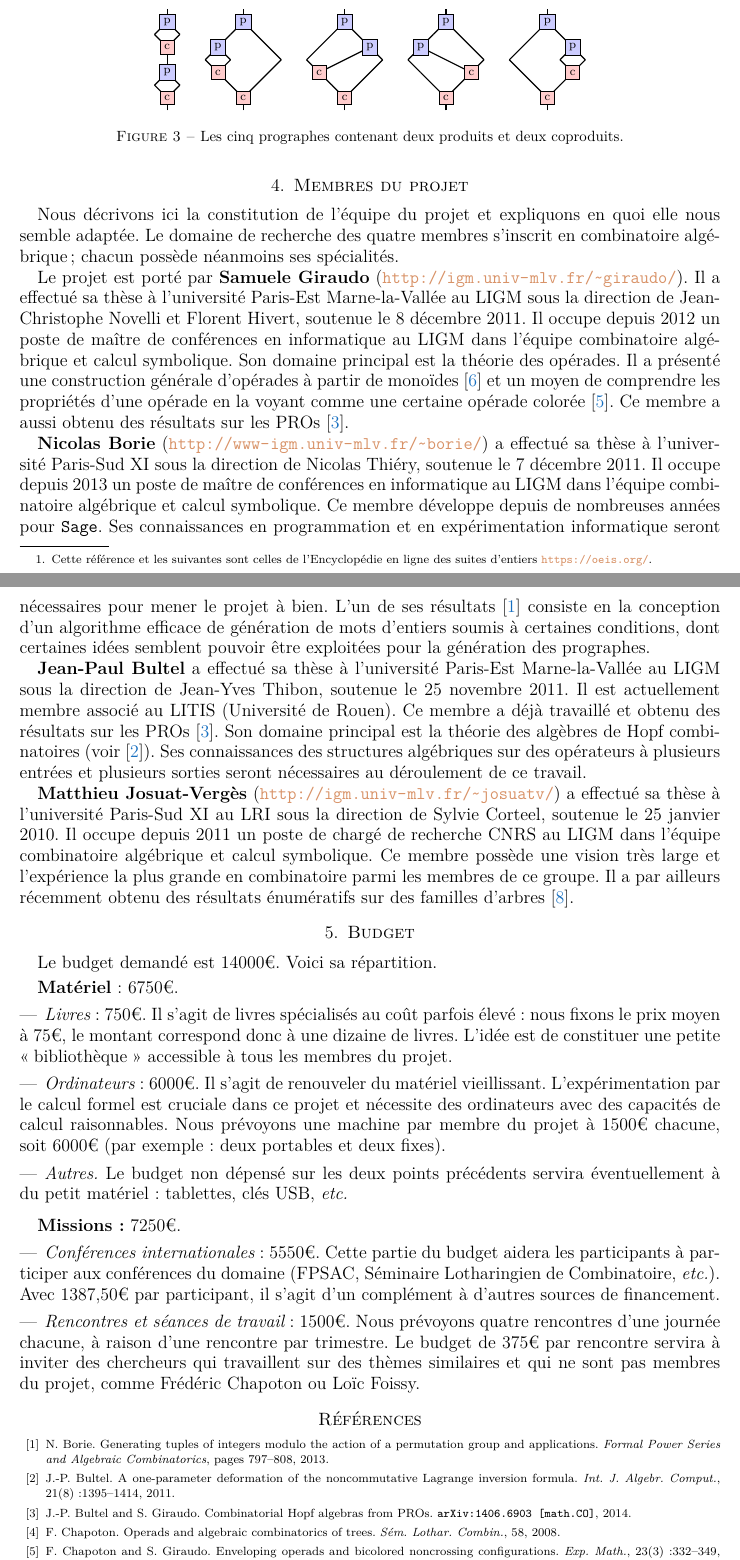
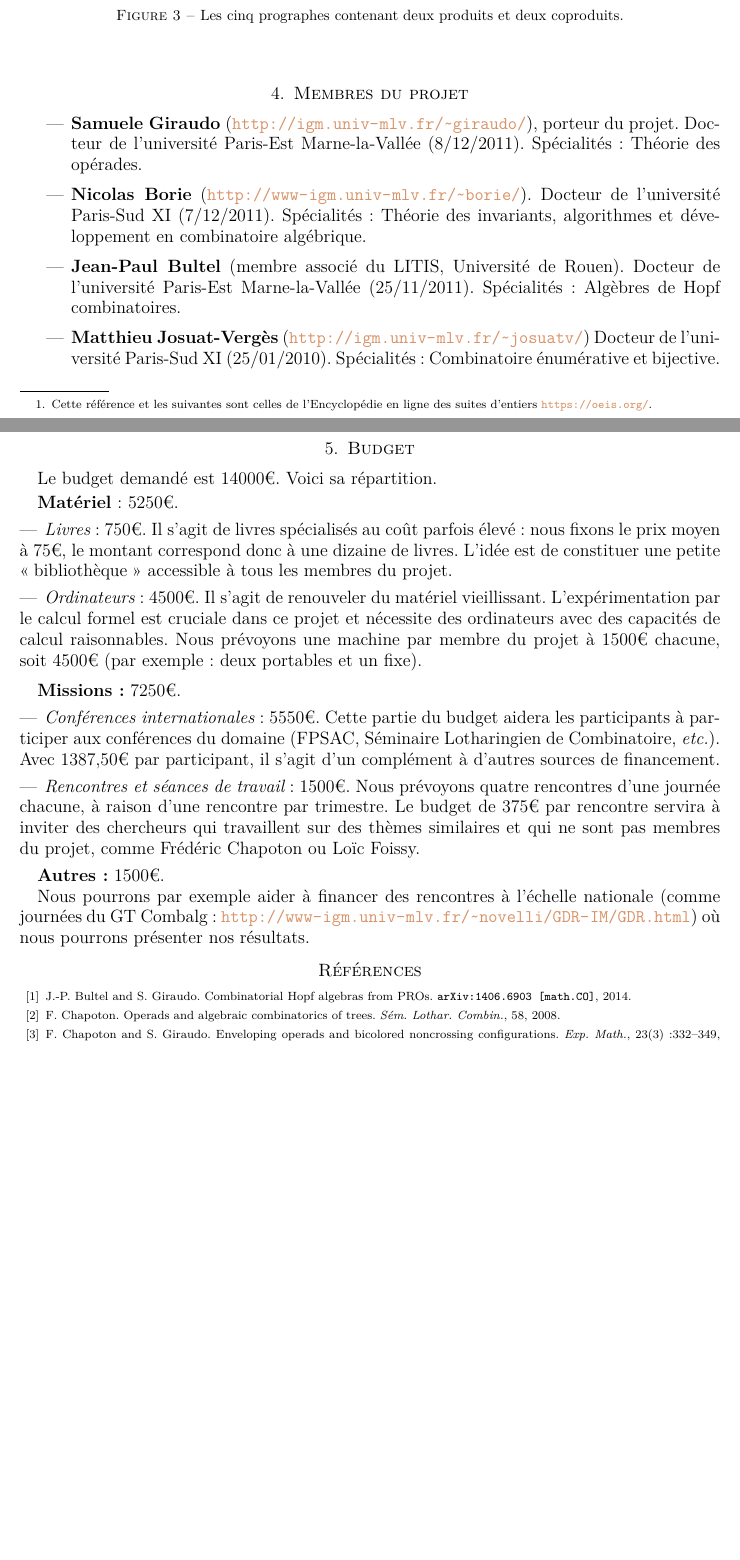
Before and after one commit to SamueleGiraudo/PEPS2016, a LaTeX paper (Projet.tex): two parts of pages 4 and 5 of 6 before the commit and two parts of pages 4 and 5 of 5 after it, joined at a grey line, cut at the place of the change, the shorter picture padded with empty space. Compiled offline with pdfLaTeX.

Commit message:
Modif section 4 (membres)

```diff
--- a/Projet.tex
+++ b/Projet.tex
@@ -681,63 +681,73 @@ aléatoires).
 %%%%%%%%%%%%%%%%%%%%%%%%%%%%%%%%%%%%%%%%%%%%%%%%%%%%%%%%%%%%%%%%%%%%%%%%
 %%%%%%%%%%%%%%%%%%%%%%%%%%%%%%%%%%%%%%%%%%%%%%%%%%%%%%%%%%%%%%%%%%%%%%%%
 \section{Membres du projet}
-Nous décrivons ici la constitution de l'équipe du projet et expliquons
-en quoi elle nous semble adaptée. Le domaine de recherche des quatre
-membres s'inscrit en combinatoire algébrique~; chacun possède néanmoins
-ses spécialités.
+% Nous décrivons ici la constitution de l'équipe du projet et expliquons
+% en quoi elle nous semble adaptée. Le domaine de recherche des quatre
+% membres s'inscrit en combinatoire algébrique~; chacun possède néanmoins
+% ses spécialités.
 
-Le projet est porté par {\bf Samuele Giraudo}
-(\url{http://igm.univ-mlv.fr/~giraudo/}). Il a effectué sa thèse à
-l'université Paris-Est Marne-la-Vallée au LIGM sous la direction de
-Jean-Christophe Novelli et Florent Hivert, soutenue le 8 décembre 2011.
-Il occupe depuis 2012 un poste de maître de conférences en informatique
-au LIGM dans l'équipe combinatoire algébrique et calcul symbolique. Son
-domaine principal est la théorie des opérades. Il a présenté
-une construction générale d'opérades à partir de monoïdes~\cite{Gir15}
-et un moyen de comprendre les propriétés d'une opérade en la voyant
-comme une certaine opérade colorée~\cite{CG14}. Ce membre a aussi obtenu
-des résultats sur les PROs~\cite{BG14}.
+\begin{itemize}
+ \item {\bf Samuele Giraudo} (\url{http://igm.univ-mlv.fr/~giraudo/}), porteur du projet.
+  Docteur de l'université Paris-Est Marne-la-Vallée (8/12/2011).
+  Spécialités: Théorie des opérades.
+ %  Il a effectué sa thèse à l'université Paris-Est Marne-la-Vallée au LIGM sous la direction de
+% Jean-Christophe Novelli et Florent Hivert, soutenue le 8 décembre 2011.
+% Il occupe depuis 2012 un poste de maître de conférences en informatique
+% au LIGM dans l'équipe combinatoire algébrique et calcul symbolique. Son
+% domaine principal est la théorie des opérades.
+% Il a présenté
+% une construction générale d'opérades à partir de monoïdes~\cite{Gir15}
+% et un moyen de comprendre les propriétés d'une opérade en la voyant
+% comme une certaine opérade colorée~\cite{CG14}. Ce membre a aussi obtenu
+% des résultats sur les PROs~\cite{BG14}.
 
 %% Étant donné que la plupart des notions connues sur les opérades
 %% peuvent se généraliser aux PROs, ses connaissances sur les opérades
 %% pourront être utiles dans ce travail.
 
-{\bf Nicolas Borie} (\url{http://www-igm.univ-mlv.fr/~borie/}) a effectué
-sa thèse à l'université Paris-Sud XI sous la direction de Nicolas
-Thiéry, soutenue le 7 décembre 2011. Il occupe depuis 2013 un poste de
-maître de conférences en informatique au LIGM dans l'équipe combinatoire
-algébrique et calcul symbolique. Ce membre développe depuis de nombreuses
-années pour \texttt{Sage}. Ses connaissances en programmation et en
-expérimentation informatique seront nécessaires pour mener le projet à
-bien. L'un de ses résultats~\cite{Bor13} consiste en la conception d'un
-algorithme efficace de génération de mots d'entiers soumis à certaines
-conditions, dont certaines idées semblent pouvoir être exploitées pour
-la génération des prographes.
+\item {\bf Nicolas Borie} (\url{http://www-igm.univ-mlv.fr/~borie/}).
+ Docteur de l'université Paris-Sud XI (7/12/2011).
+ Spécialités: Théorie des invariants, algorithmes et développement en combinatoire algébrique.
+% Il occupe depuis 2013 un poste de
+% maître de conférences en informatique au LIGM dans l'équipe combinatoire
+% algébrique et calcul symbolique. Ce membre développe depuis de nombreuses
+% années pour \texttt{Sage}. Ses connaissances en programmation et en
+% expérimentation informatique seront nécessaires pour mener le projet à
+% bien. L'un de ses résultats~\cite{Bor13} consiste en la conception d'un
+% algorithme efficace de génération de mots d'entiers soumis à certaines
+% conditions, dont certaines idées semblent pouvoir être exploitées pour
+% la génération des prographes.
 
 %% Son domaine principal est la théorie effective des invariants, domaine
 %% qu'il est le seul à avoir exploré parmi les membres de ce groupe.
 
-{\bf Jean-Paul Bultel} a effectué sa thèse à l'université Paris-Est
-Marne-la-Vallée au LIGM sous la direction de Jean-Yves Thibon, soutenue
-le 25 novembre 2011. Il est actuellement membre associé au LITIS
-(Université de Rouen). Ce membre a déjà travaillé et obtenu des
-résultats sur les PROs~\cite{BG14}. Son domaine principal est la théorie
-des algèbres de Hopf combinatoires (voir~\cite{Bul11}). Ses connaissances
-des structures algébriques sur des opérateurs à plusieurs entrées et
-plusieurs sorties seront nécessaires au déroulement de ce travail.
+\item {\bf Jean-Paul Bultel} (membre associé du LITIS, Université de Rouen).
+Docteur de l'université Paris-Est Marne-la-Vallée (25/11/2011).
+Spécialités: Algèbres de Hopf combinatoires.
+% résultats sur les PROs~\cite{BG14}. Son domaine principal est la théorie
+% des algèbres de Hopf combinatoires (voir~\cite{Bul11}). Ses connaissances
+% des structures algébriques sur des opérateurs à plusieurs entrées et
+% plusieurs sorties seront nécessaires au déroulement de ce travail.
 
-{\bf Matthieu Josuat-Vergès} (\url{http://igm.univ-mlv.fr/~josuatv/})
-a effectué sa thèse à l'université Paris-Sud XI au LRI sous la
-direction de Sylvie Corteel, soutenue le 25 janvier 2010. Il occupe
-depuis 2011 un poste de chargé de recherche CNRS au LIGM dans l'équipe
-combinatoire algébrique et calcul symbolique. Ce membre possède une
-vision très large et l'expérience la plus grande en combinatoire parmi
-les membres de ce groupe. Il a par ailleurs récemment obtenu des
-résultats énumératifs sur des familles d'arbres~\cite{JV15}.
-
+\item {\bf Matthieu Josuat-Vergès} (\url{http://igm.univ-mlv.fr/~josuatv/})
+Docteur de l'université Paris-Sud XI (25/01/2010).
+Spécialités: Combinatoire énumérative et bijective.
+% Il occupe
+% depuis 2011 un poste de chargé de recherche CNRS au LIGM dans l'équipe
+% combinatoire algébrique et calcul symbolique. Ce membre possède une
+% vision très large et l'expérience la plus grande en combinatoire parmi
+% les membres de ce groupe. Il a par ailleurs récemment obtenu des
+% résultats énumératifs sur des familles d'arbres~\cite{JV15}.
+%
 %% Ses connaissances en combinatoire vont potentiellement pouvoir mettre en
 %% évidence, au fil du traitement de ce projet, des connexions non
 %% évidentes entre le sujet du projet et d'autres thèmes.
+
+% SG, porteur du projet, est l'expert en opérades. DG et JPB ont déjà travaillé
+% sur les PROs dans \cite{BG14}.
+% NB et MJV apporteront
+
+\end{itemize}
 
 %%%%%%%%%%%%%%%%%%%%%%%%%%%%%%%%%%%%%%%%%%%%%%%%%%%%%%%%%%%%%%%%%%%%%%%%
 %%%%%%%%%%%%%%%%%%%%%%%%%%%%%%%%%%%%%%%%%%%%%%%%%%%%%%%%%%%%%%%%%%%%%%%%
@@ -746,7 +756,7 @@ résultats énumératifs sur des familles d'arbres~\cite{JV15}.
 Le budget demandé est 14000\texteuro. Voici sa répartition.
 \smallskip
 
-{\bf Matériel}~: 6750\texteuro.
+{\bf Matériel}~: 5250\texteuro.
 \begin{itemize}[fullwidth]
     \item {\em Livres}~: 750\texteuro.
     Il s'agit de livres spécialisés au coût parfois élevé~: nous
@@ -754,17 +764,14 @@ Le budget demandé est 14000\texteuro. Voici sa répartition.
     à une dizaine de livres. L'idée est de constituer une petite
     \og bibliothèque \fg{} accessible à tous les membres du projet.
 
-    \item {\em Ordinateurs}~: 6000\texteuro.
+    \item {\em Ordinateurs}~: 4500\texteuro.
     Il s'agit de renouveler du matériel vieillissant.
     L'expérimentation par le calcul formel est cruciale dans ce
     projet et nécessite des ordinateurs avec des capacités de calcul
     raisonnables. Nous prévoyons une machine par membre du projet à
-    1500\texteuro{} chacune, soit 6000\texteuro{} (par exemple~:
-    deux portables et deux fixes).
+    1500\texteuro{} chacune, soit 4500\texteuro{} (par exemple~:
+    deux portables et un fixe).
 
-    \item {\em Autres.}
-    Le budget non dépensé sur les deux points précédents servira
-    éventuellement à du petit matériel: tablettes, clés USB, {\em etc.}
 \end{itemize}
 \smallskip
 
@@ -791,6 +798,14 @@ Le budget demandé est 14000\texteuro. Voici sa répartition.
     membres du projet, comme Frédéric Chapoton ou Loïc Foissy.
 \end{itemize}
 
+{\bf Autres~:} 1500\texteuro.
+
+Nous pourrons par exemple aider à financer des rencontres
+à l'échelle nationale (comme journées du GT Combalg:
+\url{http://www-igm.univ-mlv.fr/~novelli/GDR-IM/GDR.html}) où
+nous pourrons présenter nos résultats.
+
+
 %%%%%%%%%%%%%%%%%%%%%%%%%%%%%%%%%%%%%%%%%%%%%%%%%%%%%%%%%%%%%%%%%%%%%%%%
 %%%%%%%%%%%%%%%%%%%%%%%%%%%%%%%%%%%%%%%%%%%%%%%%%%%%%%%%%%%%%%%%%%%%%%%%
 %%%%%%%%%%%%%%%%%%%%%%%%%%%%%%%%%%%%%%%%%%%%%%%%%%%%%%%%%%%%%%%%%%%%%%%%
```
